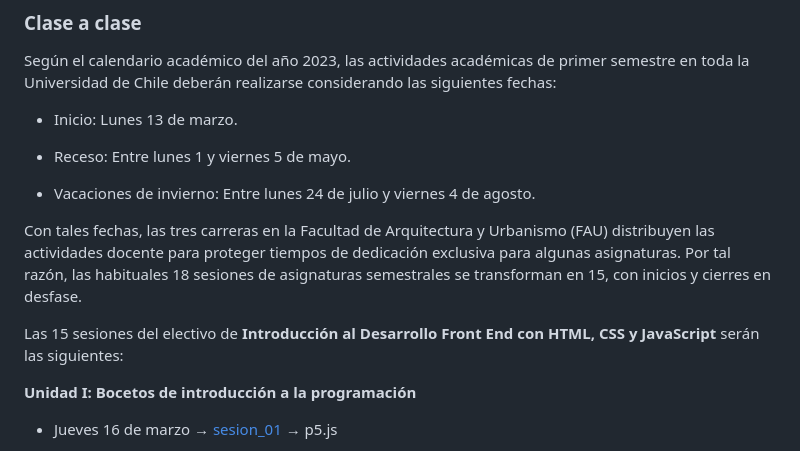
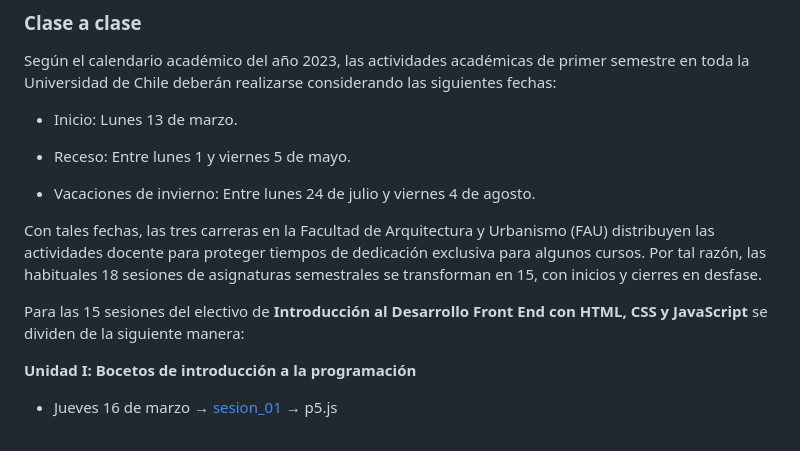
Before and after one commit to profesorfaco/front-2023-1, a Markdown page: README.md, the part around one of its changes. Rendered like a GitHub page.

```diff
--- a/README.md
+++ b/README.md
@@ -38,9 +38,9 @@ Según el calendario académico del año 2023, las actividades académicas de pr
 
 - Vacaciones de invierno: Entre lunes 24 de julio y viernes 4 de agosto.
 
-Con tales fechas, las tres carreras en la Facultad de Arquitectura y Urbanismo (FAU) distribuyen las actividades docente para proteger tiempos de dedicación exclusiva para algunas asignaturas. Por tal razón, las habituales 18 sesiones de asignaturas semestrales se transforman en 15, con inicios y cierres en desfase.
+Con tales fechas, las tres carreras en la Facultad de Arquitectura y Urbanismo (FAU) distribuyen las actividades docente para proteger tiempos de dedicación exclusiva para algunos cursos. Por tal razón, las habituales 18 sesiones de asignaturas semestrales se transforman en 15, con inicios y cierres en desfase.
 
-Las 15 sesiones del electivo de **Introducción al Desarrollo Front End con HTML, CSS y JavaScript** serán las siguientes:
+Para las 15 sesiones del electivo de **Introducción al Desarrollo Front End con HTML, CSS y JavaScript** se dividen de la siguiente manera:
 
 **Unidad I: Bocetos de introducción a la programación**
 
```
Also changed, not shown: other parts of README.md (+1 -1 lines).
